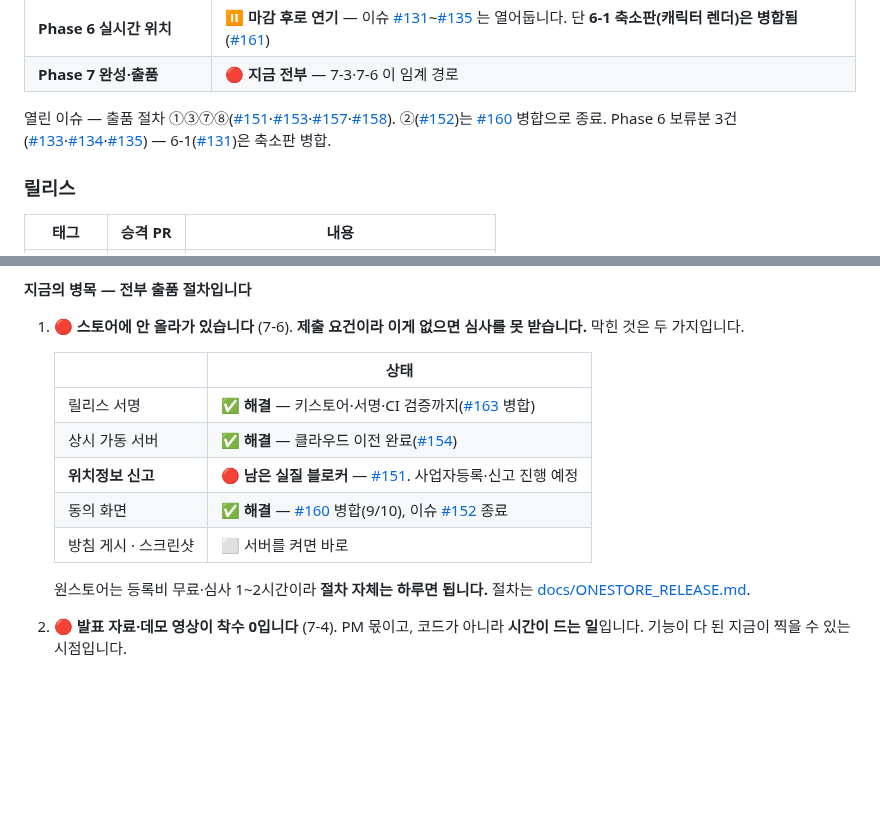
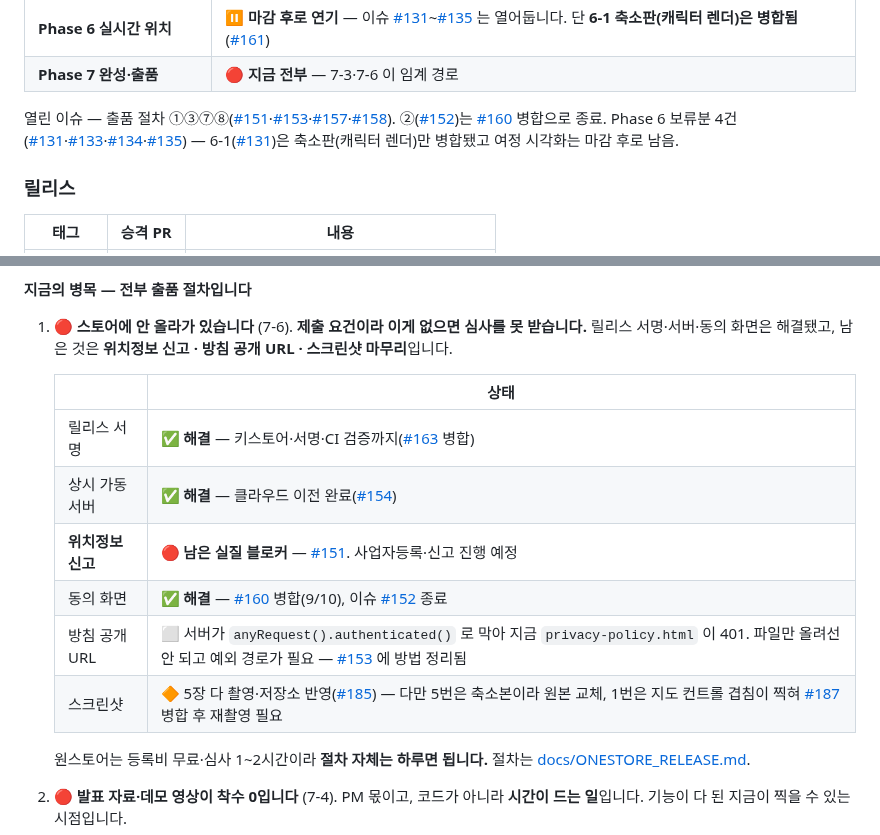
Before and after one commit to FogMap2026/FogApp, a Markdown page: planning.md, 2 parts joined by grey strips. GitHub-like rendering; blank space fills up the shorter version.

Commit message:
docs: oorony 리뷰 반영 — Phase 6 보류분 4건, 방침 URL·스크린샷 분리
- Phase 6 보류분 "3건" → "4건". #131은 아직 OPEN이고 축소판(캐릭터 렌더)만
  병합됐을 뿐 여정 시각화가 마감 후로 남아, 3건으로 세면 열린 이슈 하나가
  목록에서 사라진다.
- "방침 게시 · 스크린샷 ⬜ 서버를 켜면 바로" 한 줄을 둘로 분리.
  · 방침 공개 URL: 서버 문제가 아니라 anyRequest().authenticated()가 401로 막음
  · 스크린샷: 5장 다 찍혀 저장소 반영(#185), 5번 축소본 교체·1번 컨트롤 겹침
    (#187 병합 후) 재촬영이 남음
- "막힌 것은 두 가지" 문장도 실제 미해결 항목(신고·방침 URL·스크린샷)에 맞춤

```diff
--- a/planning.md
+++ b/planning.md
@@ -118,7 +118,7 @@
 | **Phase 6 실시간 위치** | ⏸ **마감 후로 연기** — 이슈 [#131](../../issues/131)~[#135](../../issues/135) 는 열어둡니다. 단 **6-1 축소판(캐릭터 렌더)은 병합됨**([#161](../../pull/161)) |
 | **Phase 7 완성·출품** | 🔴 **지금 전부** — 7-3·7-6 이 임계 경로 |
 
-열린 이슈 — 출품 절차 ①③⑦⑧([#151](../../issues/151)·[#153](../../issues/153)·[#157](../../issues/157)·[#158](../../issues/158)). ②([#152](../../issues/152))는 [#160](../../pull/160) 병합으로 종료. Phase 6 보류분 3건([#133](../../issues/133)·[#134](../../issues/134)·[#135](../../issues/135)) — 6-1([#131](../../issues/131))은 축소판 병합.
+열린 이슈 — 출품 절차 ①③⑦⑧([#151](../../issues/151)·[#153](../../issues/153)·[#157](../../issues/157)·[#158](../../issues/158)). ②([#152](../../issues/152))는 [#160](../../pull/160) 병합으로 종료. Phase 6 보류분 4건([#131](../../issues/131)·[#133](../../issues/133)·[#134](../../issues/134)·[#135](../../issues/135)) — 6-1([#131](../../issues/131))은 축소판(캐릭터 렌더)만 병합됐고 여정 시각화는 마감 후로 남음.
 
 ### 릴리스
 
@@ -155,7 +155,7 @@
 **지금의 병목 — 전부 출품 절차입니다**
 
 1. 🔴 **스토어에 안 올라가 있습니다** (7-6). **제출 요건이라 이게 없으면 심사를 못 받습니다.**
-   막힌 것은 두 가지입니다.
+   릴리스 서명·서버·동의 화면은 해결됐고, 남은 것은 **위치정보 신고 · 방침 공개 URL · 스크린샷 마무리**입니다.
 
    | | 상태 |
    |---|---|
@@ -163,7 +163,8 @@
    | 상시 가동 서버 | ✅ **해결** — 클라우드 이전 완료([#154](../../issues/154)) |
    | **위치정보 신고** | 🔴 **남은 실질 블로커** — [#151](../../issues/151). 사업자등록·신고 진행 예정 |
    | 동의 화면 | ✅ **해결** — [#160](../../pull/160) 병합(9/10), 이슈 [#152](../../issues/152) 종료 |
-   | 방침 게시 · 스크린샷 | ⬜ 서버를 켜면 바로 |
+   | 방침 공개 URL | ⬜ 서버가 `anyRequest().authenticated()` 로 막아 지금 `privacy-policy.html` 이 401. 파일만 올려선 안 되고 예외 경로가 필요 — [#153](../../issues/153) 에 방법 정리됨 |
+   | 스크린샷 | 🔶 5장 다 촬영·저장소 반영([#185](../../pull/185)) — 다만 5번은 축소본이라 원본 교체, 1번은 지도 컨트롤 겹침이 찍혀 [#187](../../pull/187) 병합 후 재촬영 필요 |
 
    원스토어는 등록비 무료·심사 1~2시간이라 **절차 자체는 하루면 됩니다.**
    절차는 [docs/ONESTORE_RELEASE.md](docs/ONESTORE_RELEASE.md).
```
